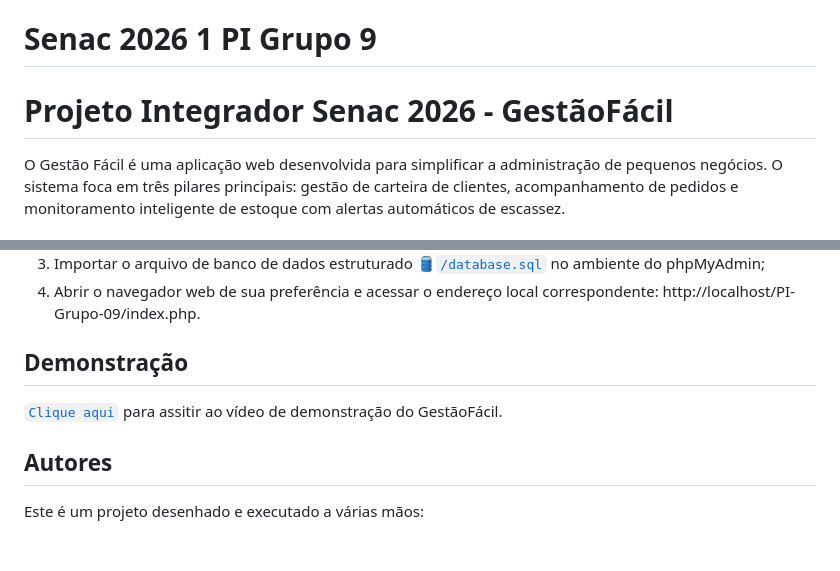
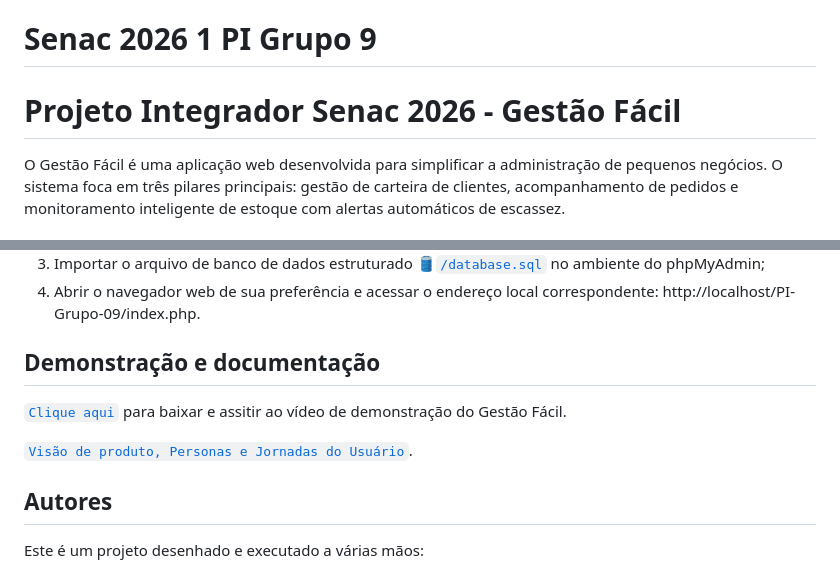
Before and after one commit to viniciusevsouza/PI-Grupo-09-Segunda-Entrega, a Markdown page: README.md, 2 parts joined by grey strips. GitHub-like rendering; blank space fills up the shorter version.

```diff
--- a/README.md
+++ b/README.md
@@ -1,6 +1,6 @@
 # Senac 2026 1 PI Grupo 9
 
-#  Projeto Integrador Senac 2026 - GestãoFácil
+#  Projeto Integrador Senac 2026 - Gestão Fácil
 
 O Gestão Fácil é uma aplicação web desenvolvida para simplificar a administração de pequenos negócios. O sistema foca em três pilares principais: gestão de carteira de clientes, acompanhamento de pedidos e monitoramento inteligente de estoque com alertas automáticos de escassez.
 
@@ -29,9 +29,10 @@ O Gestão Fácil é uma aplicação web desenvolvida para simplificar a administ
 3. Importar o arquivo de banco de dados estruturado 🛢[`/database.sql`](https://github.com/viniciusevsouza/PI-Grupo-09-Segunda-Entrega/blob/main/database.sql) no ambiente do phpMyAdmin;
 4. Abrir o navegador web de sua preferência e acessar o endereço local correspondente: http://localhost/PI-Grupo-09/index.php.
 
-## Demonstração
+## Demonstração e documentação
+[`Clique aqui`](video.mp4) para baixar e assitir ao vídeo de demonstração do Gestão Fácil.
 
-[`Clique aqui`](https://github.com/viniciusevsouza/PI-Grupo-09-Segunda-Entrega/tree/main/www/PI-Grupo-09) para assitir ao vídeo de demonstração do GestãoFácil.
+[`Visão de produto, Personas e Jornadas do Usuário`](PI.pdf).
 
 ##  Autores
 
```
